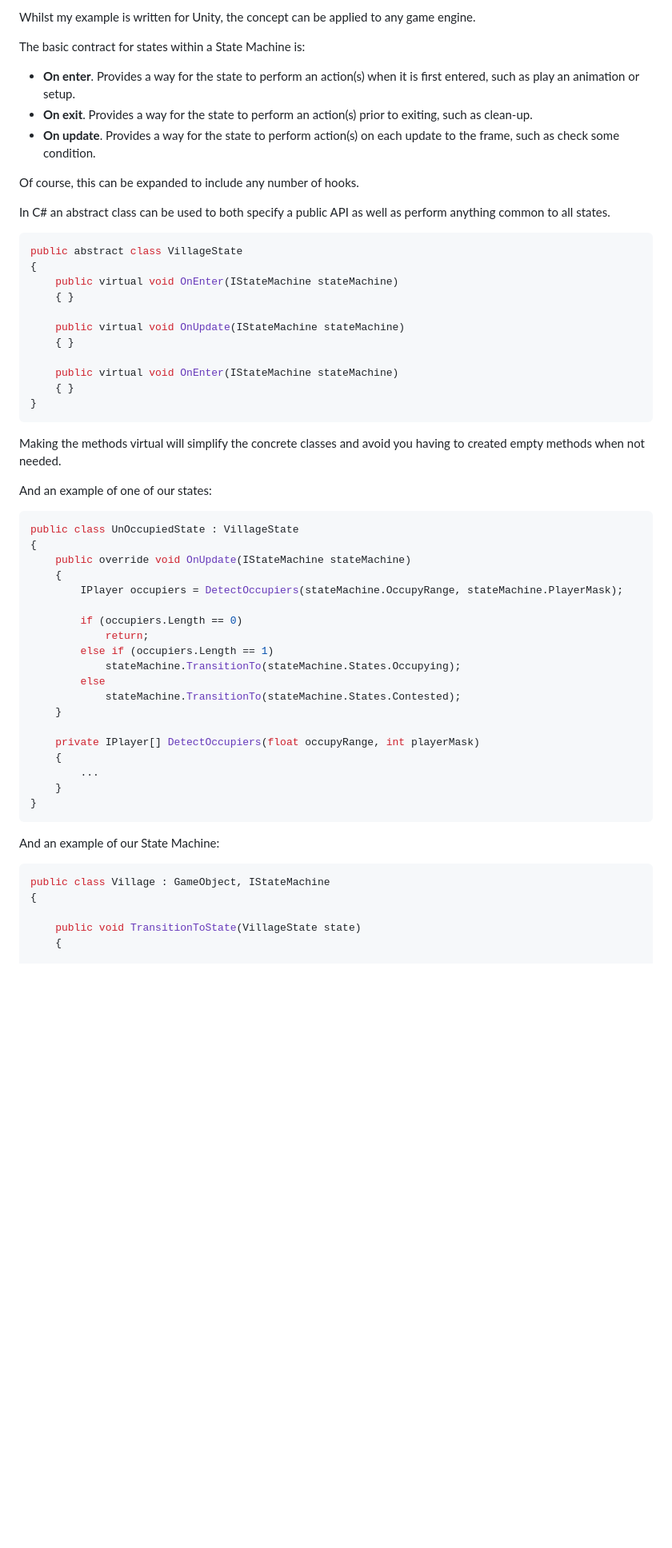
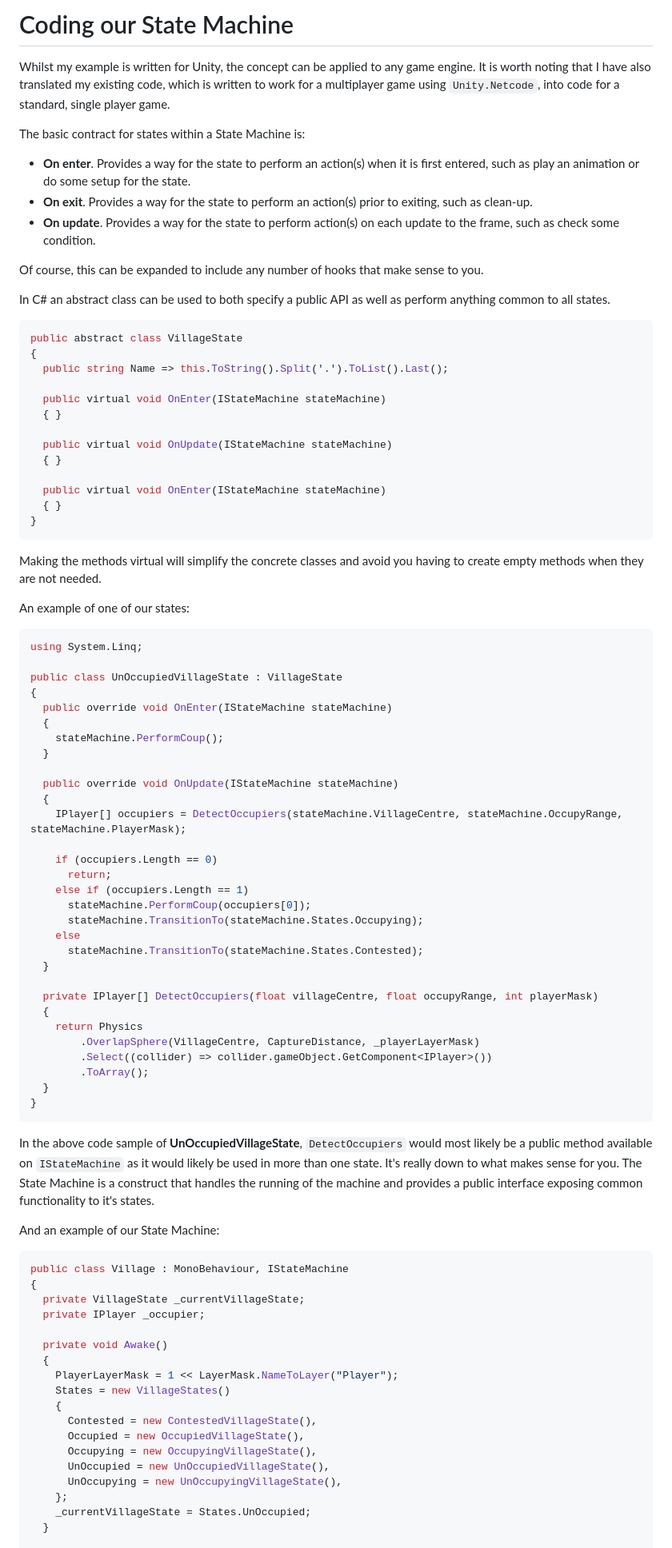
Before and after one commit to ardelio/ardelio.github.io.source, a Markdown page: src/markdown-pages/building-capture-flag-game-mechanic.md, the part around the change printed below. Shown: that part at 80% size. Drawn GitHub-style; blank space fills up the shorter version.

Commit message:
Complete first blog post

````diff
--- a/src/markdown-pages/building-capture-flag-game-mechanic.md
+++ b/src/markdown-pages/building-capture-flag-game-mechanic.md
@@ -68,62 +78,92 @@ Here is the State Machine:
 
-Whilst my example is written for Unity, the concept can be applied to any game engine.
+# Coding our State Machine
+
+Whilst my example is written for Unity, the concept can be applied to any game engine. It is worth noting that I have also translated my existing code, which is written to work for a multiplayer game using `Unity.Netcode`, into code for a standard, single player game.
 
 The basic contract for states within a State Machine is:
 
-- **On enter**. Provides a way for the state to perform an action(s) when it is first entered, such as play an animation or setup.
+- **On enter**. Provides a way for the state to perform an action(s) when it is first entered, such as play an animation or do some setup for the state.
 - **On exit**. Provides a way for the state to perform an action(s) prior to exiting, such as clean-up.
 - **On update**. Provides a way for the state to perform action(s) on each update to the frame, such as check some condition.
 
-Of course, this can be expanded to include any number of hooks.
+Of course, this can be expanded to include any number of hooks that make sense to you.
 
 In C# an abstract class can be used to both specify a public API as well as perform anything common to all states.
 
 ```csharp
 public abstract class VillageState
 {
-    public virtual void OnEnter(IStateMachine stateMachine)
-    { }
+  public string Name => this.ToString().Split('.').ToList().Last();
 
-    public virtual void OnUpdate(IStateMachine stateMachine)
-    { }
+  public virtual void OnEnter(IStateMachine stateMachine)
+  { }
 
-    public virtual void OnEnter(IStateMachine stateMachine)
-    { }
+  public virtual void OnUpdate(IStateMachine stateMachine)
+  { }
+
+  public virtual void OnEnter(IStateMachine stateMachine)
+  { }
 }
 ```
 
-Making the methods virtual will simplify the concrete classes and avoid you having to created empty methods when not needed.
+Making the methods virtual will simplify the concrete classes and avoid you having to create empty methods when they are not needed.
 
-And an example of one of our states:
+An example of one of our states:
 
 ```csharp
-public class UnOccupiedState : VillageState
+using System.Linq;
+
+public class UnOccupiedVillageState : VillageState
 {
-    public override void OnUpdate(IStateMachine stateMachine)
-    {
-        IPlayer occupiers = DetectOccupiers(stateMachine.OccupyRange, stateMachine.PlayerMask);
+  public override void OnEnter(IStateMachine stateMachine)
+  {
+    stateMachine.PerformCoup();
+  }
 
-        if (occupiers.Length == 0)
-            return;
-        else if (occupiers.Length == 1)
-            stateMachine.TransitionTo(stateMachine.States.Occupying);
-        else
-            stateMachine.TransitionTo(stateMachine.States.Contested);
-    }
+  public override void OnUpdate(IStateMachine stateMachine)
+  {
+    IPlayer[] occupiers = DetectOccupiers(stateMachine.VillageCentre, stateMachine.OccupyRange, stateMachine.PlayerMask);
 
-    private IPlayer[] DetectOccupiers(float occupyRange, int playerMask)
-    {
-        ...
-    }
+    if (occupiers.Length == 0)
+      return;
+    else if (occupiers.Length == 1)
+      stateMachine.PerformCoup(occupiers[0]);
+      stateMachine.TransitionTo(stateMachine.States.Occupying);
+    else
+      stateMachine.TransitionTo(stateMachine.States.Contested);
+  }
+
+  private IPlayer[] DetectOccupiers(float villageCentre, float occupyRange, int playerMask)
+  {
+    return Physics
+        .OverlapSphere(VillageCentre, CaptureDistance, _playerLayerMask)
+        .Select((collider) => collider.gameObject.GetComponent<IPlayer>())
+        .ToArray();
+  }
 }
 ```
+
+In the above code sample of **UnOccupiedVillageState**, `DetectOccupiers` would most likely be a public method available on `IStateMachine` as it would likely be used in more than one state. It's really down to what makes sense for you. The State Machine is a construct that handles the running of the machine and provides a public interface exposing common functionality to it's states.
 
 And an example of our State Machine:
 
 ```csharp
-public class Village : GameObject, IStateMachine
+public class Village : MonoBehaviour, IStateMachine
 {
+  private VillageState _currentVillageState;
+  private IPlayer _occupier;
 
-    public void TransitionToState(VillageState state)
+  private void Awake()
+  {
+    PlayerLayerMask = 1 << LayerMask.NameToLayer("Player");
+    States = new VillageStates()
     {
+      Contested = new ContestedVillageState(),
+      Occupied = new OccupiedVillageState(),
+      Occupying = new OccupyingVillageState(),
+      UnOccupied = new UnOccupiedVillageState(),
+      UnOccupying = new UnOccupyingVillageState(),
+    };
+    _currentVillageState = States.UnOccupied;
+  }
 
````
Also changed, not shown: other parts of src/markdown-pages/building-capture-flag-game-mechanic.md (+88 -22 lines), src/images/capture-flag-featured-image.png (added), src/images/capture-flag-state-machine-legend.jpg (added), src/images/capture-flag-state-machine-water-example.jpg (added), src/images/capture-flag-state-machine.jpg (added), 9 other files.
